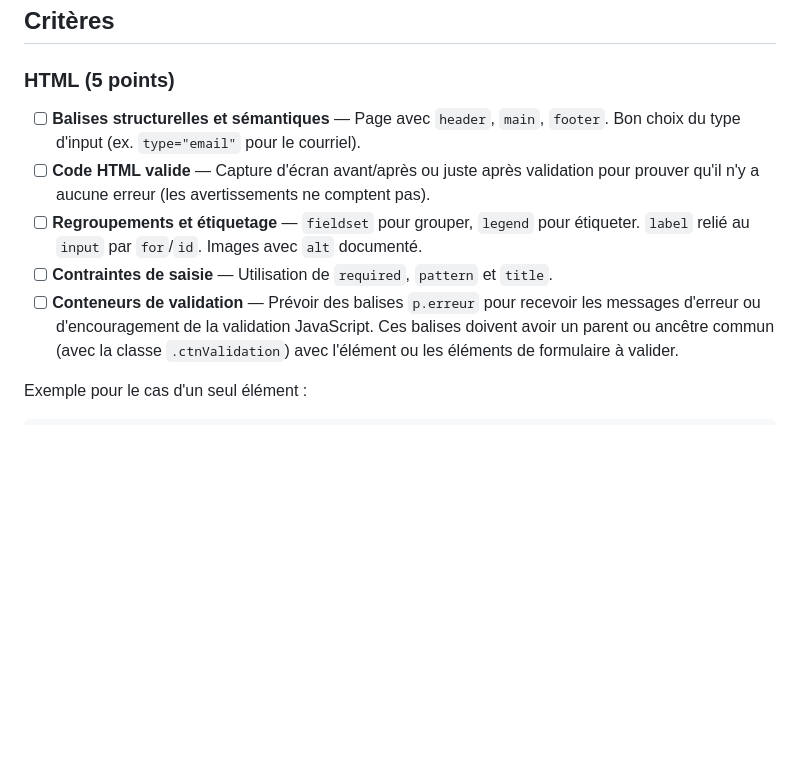
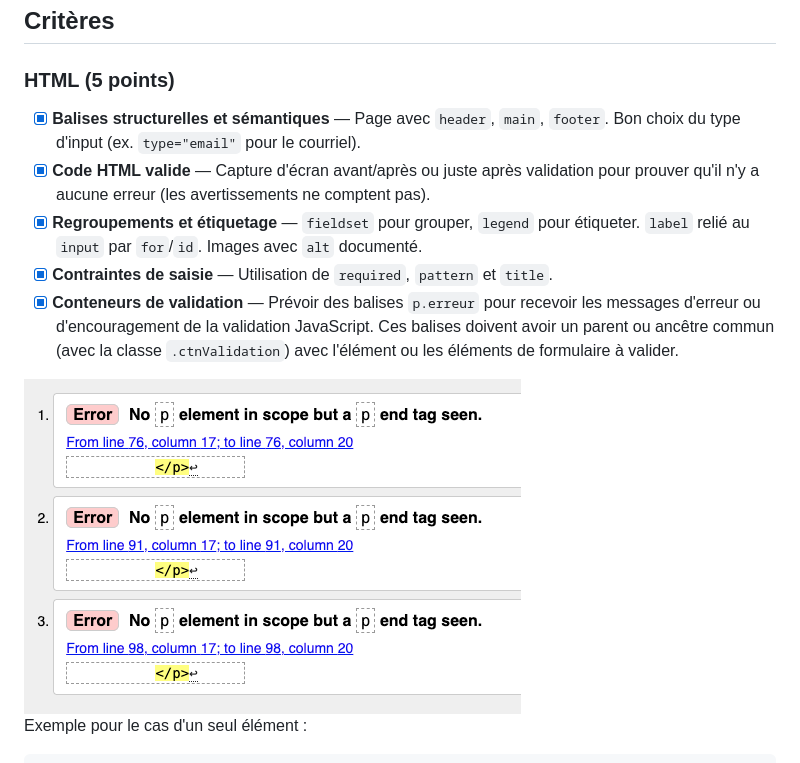
Before and after one commit to noellau/tp3-formulaire-depart, a Markdown page: README.md, the part around the change. GitHub-like rendering; pictures changed too: images/capture_w3c.png (added); blank space fills up the shorter version.

Commit message:
mise à jour readme pour le html

```diff
--- a/README.md
+++ b/README.md
@@ -19,11 +19,13 @@ E = 55 % (lacunes majeures)
 
 ### HTML (5 points)
 
-- [ ] **Balises structurelles et sémantiques** — Page avec `header`, `main`, `footer`. Bon choix du type d'input (ex. `type="email"` pour le courriel).
-- [ ] **Code HTML valide** — Capture d'écran avant/après ou juste après validation pour prouver qu'il n'y a aucune erreur (les avertissements ne comptent pas).
-- [ ] **Regroupements et étiquetage** — `fieldset` pour grouper, `legend` pour étiqueter. `label` relié au `input` par `for`/`id`. Images avec `alt` documenté.
-- [ ] **Contraintes de saisie** — Utilisation de `required`, `pattern` et `title`.
-- [ ] **Conteneurs de validation** — Prévoir des balises `p.erreur` pour recevoir les messages d'erreur ou d'encouragement de la validation JavaScript. Ces balises doivent avoir un parent ou ancêtre commun (avec la classe `.ctnValidation`) avec l'élément ou les éléments de formulaire à valider.
+- [x] **Balises structurelles et sémantiques** — Page avec `header`, `main`, `footer`. Bon choix du type d'input (ex. `type="email"` pour le courriel).
+- [x] **Code HTML valide** — Capture d'écran avant/après ou juste après validation pour prouver qu'il n'y a aucune erreur (les avertissements ne comptent pas).
+- [x] **Regroupements et étiquetage** — `fieldset` pour grouper, `legend` pour étiqueter. `label` relié au `input` par `for`/`id`. Images avec `alt` documenté.
+- [x] **Contraintes de saisie** — Utilisation de `required`, `pattern` et `title`.
+- [x] **Conteneurs de validation** — Prévoir des balises `p.erreur` pour recevoir les messages d'erreur ou d'encouragement de la validation JavaScript. Ces balises doivent avoir un parent ou ancêtre commun (avec la classe `.ctnValidation`) avec l'élément ou les éléments de formulaire à valider.
+
+<img src="images/capture_w3c.png">
 
 Exemple pour le cas d'un seul élément :
 
```
Also changed, not shown: 3 other files.
